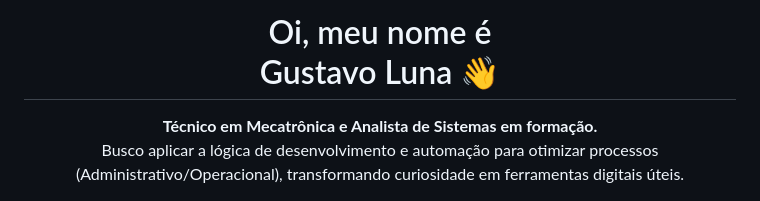
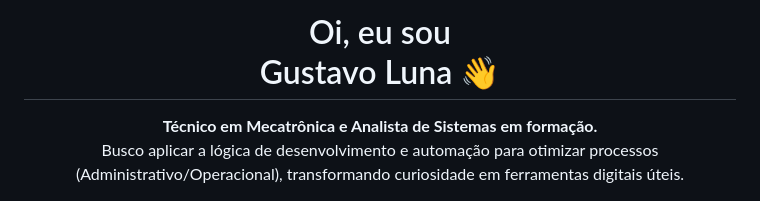
Before and after one commit to gustavoluna-dev/gustavoluna-dev, a Markdown page: README.md, the part around the change. GitHub-like rendering.

```diff
--- a/README.md
+++ b/README.md
@@ -1,6 +1,6 @@
 <div align="center">
 
-  <h1>Oi, meu nome é<br> Gustavo Luna 👋</h1>
+  <h1>Oi, eu sou<br> Gustavo Luna 👋</h1>
 </div>
 
 <p align="center">
```
